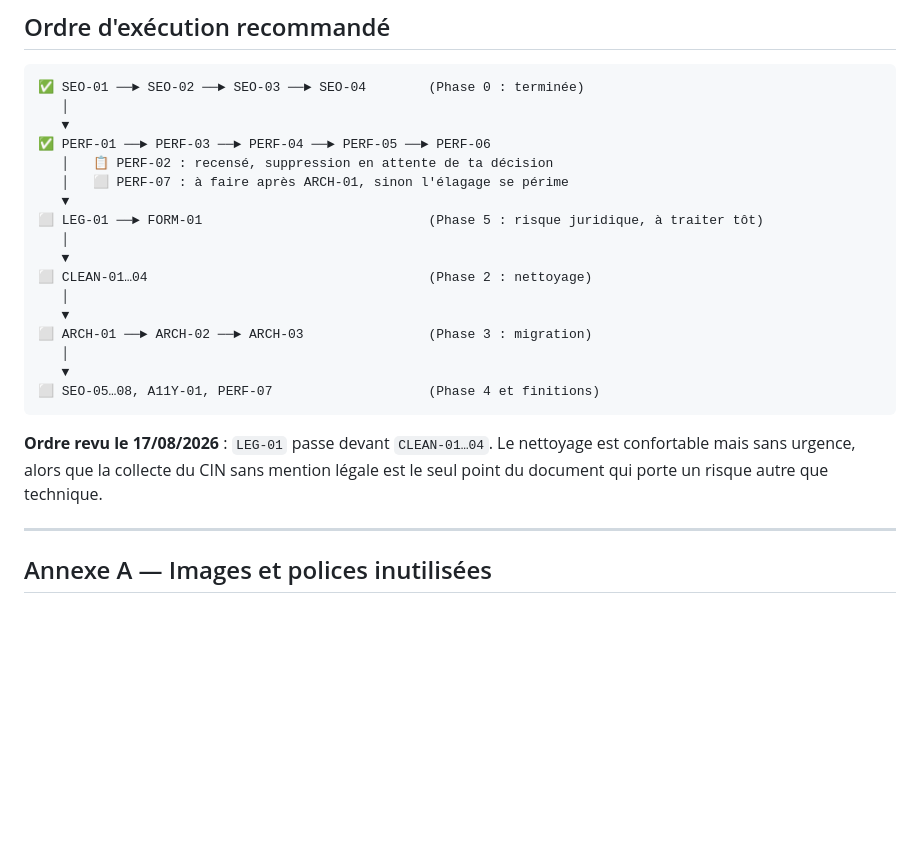
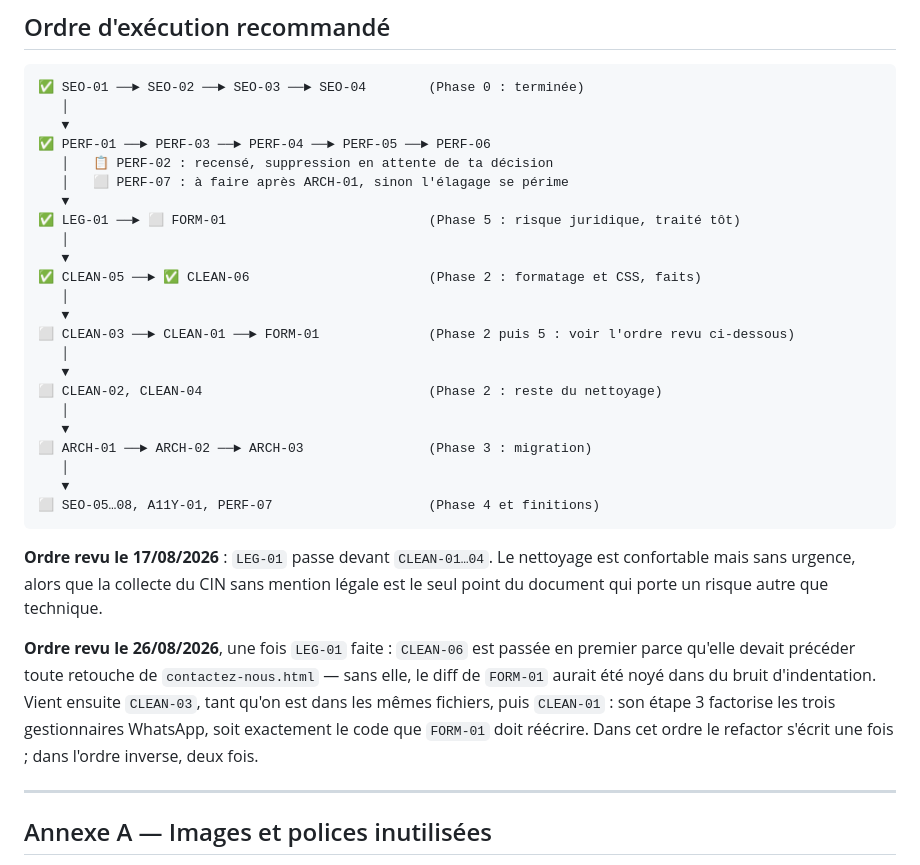
Before and after one commit to Hicham-O-Sfh/Didactica, a Markdown page: TODO.md, the part around one of its changes. Rendered like a GitHub page; blank space fills up the shorter version.

```diff
--- a/TODO.md
+++ b/TODO.md
@@ -1185,10 +1223,16 @@ acquis. Reste à vérifier le reste.
    │   📋 PERF-02 : recensé, suppression en attente de ta décision
    │   ⬜ PERF-07 : à faire après ARCH-01, sinon l'élagage se périme
    ▼
-⬜ LEG-01 ──► FORM-01                             (Phase 5 : risque juridique, à traiter tôt)
+✅ LEG-01 ──► ⬜ FORM-01                          (Phase 5 : risque juridique, traité tôt)
    │
    ▼
-⬜ CLEAN-01…04                                    (Phase 2 : nettoyage)
+✅ CLEAN-05 ──► ✅ CLEAN-06                       (Phase 2 : formatage et CSS, faits)
+   │
+   ▼
+⬜ CLEAN-03 ──► CLEAN-01 ──► FORM-01              (Phase 2 puis 5 : voir l'ordre revu ci-dessous)
+   │
+   ▼
+⬜ CLEAN-02, CLEAN-04                             (Phase 2 : reste du nettoyage)
    │
    ▼
 ⬜ ARCH-01 ──► ARCH-02 ──► ARCH-03                (Phase 3 : migration)
@@ -1200,6 +1244,13 @@ acquis. Reste à vérifier le reste.
 **Ordre revu le 17/08/2026** : `LEG-01` passe devant `CLEAN-01…04`. Le nettoyage est confortable
 mais sans urgence, alors que la collecte du CIN sans mention légale est le seul point du document
 qui porte un risque autre que technique.
+
+**Ordre revu le 26/08/2026**, une fois `LEG-01` faite : `CLEAN-06` est passée en premier parce
+qu'elle devait précéder toute retouche de `contactez-nous.html` — sans elle, le diff de `FORM-01`
+aurait été noyé dans du bruit d'indentation. Vient ensuite `CLEAN-03`, tant qu'on est dans les
+mêmes fichiers, puis `CLEAN-01` : son étape 3 factorise les trois gestionnaires WhatsApp, soit
+exactement le code que `FORM-01` doit réécrire. Dans cet ordre le refactor s'écrit une fois ;
+dans l'ordre inverse, deux fois.
 
 ---
 
```
Also changed, not shown: other parts of TODO.md (+43 -5 lines).
